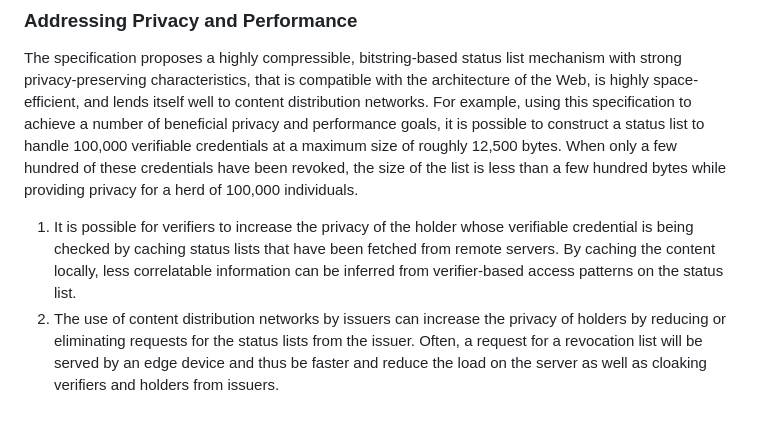
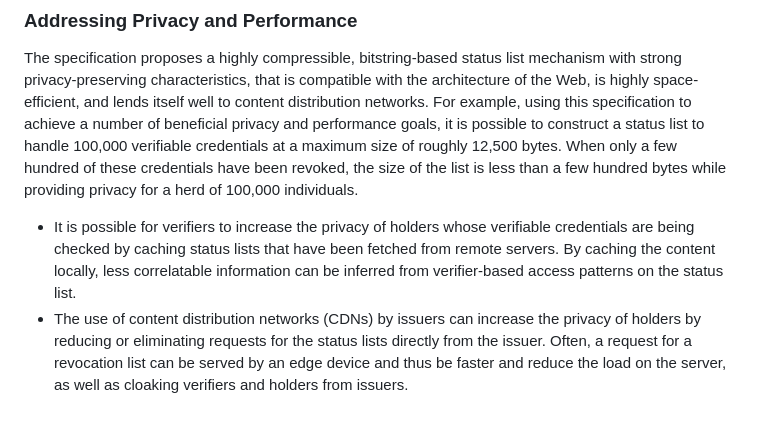
Before and after one commit to w3c/vc-bitstring-status-list, a Markdown page: explainer.md, the part around the change. Rendered like a GitHub page.

Commit message:
Update explainer.md
Co-authored-by: Ted Thibodeau Jr <tthibodeau@openlinksw.com>

```diff
--- a/explainer.md
+++ b/explainer.md
@@ -142,5 +142,5 @@ There are various performance considerations that are explored when designing st
 
 The specification proposes a highly compressible, bitstring-based status list mechanism with strong privacy-preserving characteristics, that is compatible with the architecture of the Web, is highly space-efficient, and lends itself well to content distribution networks. For example, using this specification to achieve a number of beneficial privacy and performance goals, it is possible to construct a status list to handle 100,000 verifiable credentials at a maximum size of roughly 12,500 bytes. When only a few hundred of these credentials have been revoked, the size of the list is less than a few hundred bytes while providing privacy for a herd of 100,000 individuals.
 
-1. It is possible for verifiers to increase the privacy of the holder whose verifiable credential is being checked by caching status lists that have been fetched from remote servers. By caching the content locally, less correlatable information can be inferred from verifier-based access patterns on the status list.
-2. The use of content distribution networks by issuers can increase the privacy of holders by reducing or eliminating requests for the status lists from the issuer. Often, a request for a revocation list will be served by an edge device and thus be faster and reduce the load on the server as well as cloaking verifiers and holders from issuers.
+* It is possible for verifiers to increase the privacy of holders whose verifiable credentials are being checked by caching status lists that have been fetched from remote servers. By caching the content locally, less correlatable information can be inferred from verifier-based access patterns on the status list.
+* The use of content distribution networks (CDNs) by issuers can increase the privacy of holders by reducing or eliminating requests for the status lists directly from the issuer. Often, a request for a revocation list can be served by an edge device and thus be faster and reduce the load on the server, as well as cloaking verifiers and holders from issuers.
```
